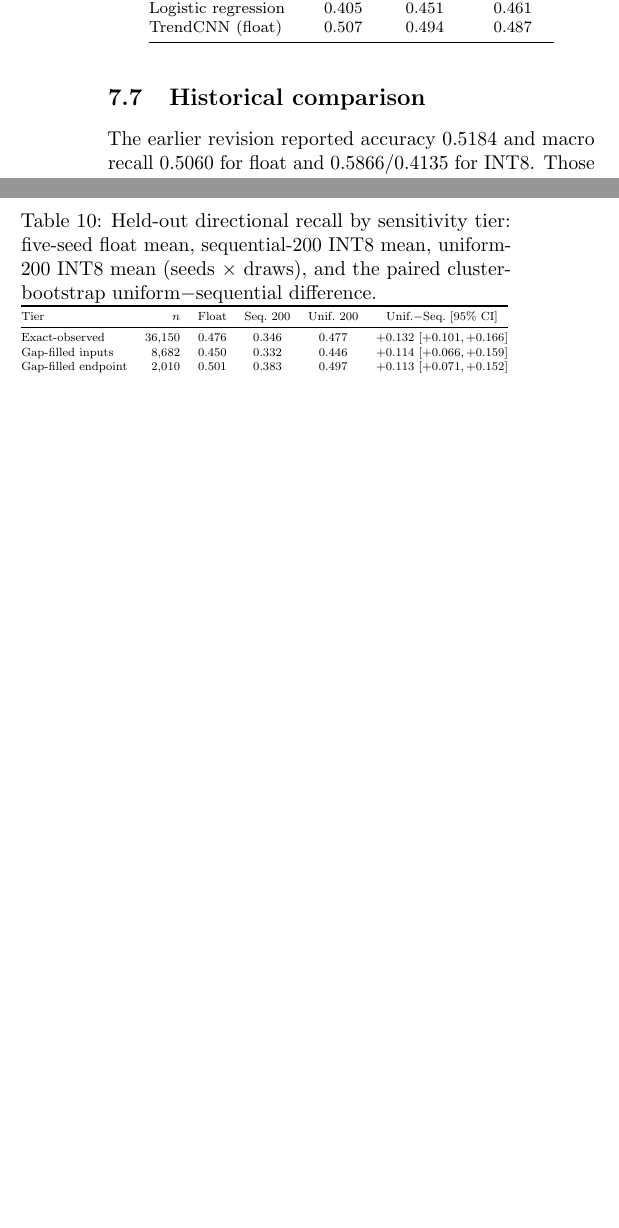
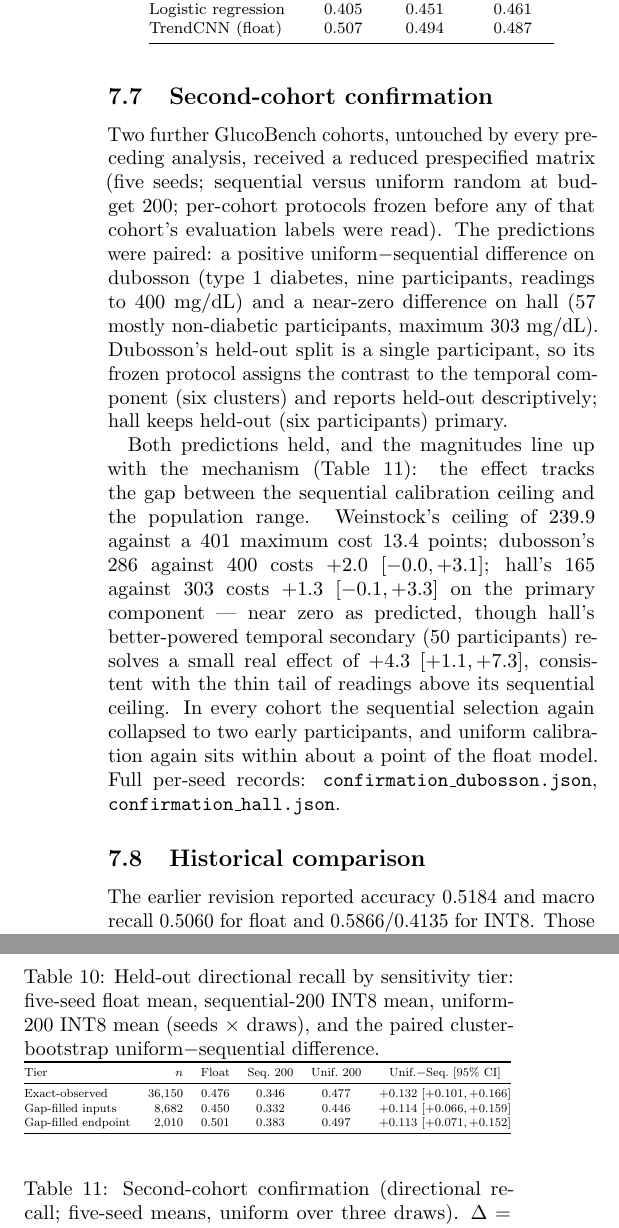
Before and after one commit to mohamedmenasy/GlucoEdge, a LaTeX paper (paper/main.tex): two parts of the columns of page 9 of 13 before the commit and two parts of the columns of page 9 of 14 after it, joined at a grey line, cut so that both start at the same text, the shorter picture padded with empty space. Compiled offline with pdfLaTeX.

Commit message:
docs(paper): second-cohort confirmation results
Co-Authored-By: Claude Fable 5 <noreply@anthropic.com>
Claude-Session: https://claude.ai/code/session_017Whs4R6VhCQNfVjbHo1ZGB

```diff
--- a/paper/main.tex
+++ b/paper/main.tex
@@ -961,3 +961,36 @@ Gap-filled endpoint & 2{,}010 & 0.501 & 0.383 & 0.497 & $+0.113$ $[+0.071, +0.15
 \end{tabular}}
 \end{table}
 
+\subsection{Second-cohort confirmation}
+
+Two further GlucoBench cohorts, untouched by every preceding analysis,
+received a reduced prespecified matrix (five seeds; sequential versus
+uniform random at budget 200; per-cohort protocols frozen before any of
+that cohort's evaluation labels were read). The predictions were paired:
+a positive uniform$-$sequential difference on dubosson (type~1 diabetes,
+nine participants, readings to 400~mg/dL) and a near-zero difference on
+hall (57 mostly non-diabetic participants, maximum 303~mg/dL). Dubosson's
+held-out split is a single participant, so its frozen protocol assigns
+the contrast to the temporal component (six clusters) and reports
+held-out descriptively; hall keeps held-out (six participants) primary.
+
+Both predictions held, and the magnitudes line up with the mechanism
+(Table~\ref{tab:confirmation}): the effect tracks the gap between the
+sequential calibration ceiling and the population range. Weinstock's
+ceiling of 239.9 against a 401 maximum cost 13.4 points; dubosson's 286
+against 400 costs $+2.0$ $[-0.0, +3.1]$; hall's 165 against 303 costs
+$+1.3$ $[-0.1, +3.3]$ on the primary component --- near zero as
+predicted, though hall's better-powered temporal secondary (50
+participants) resolves a small real effect of $+4.3$ $[+1.1, +7.3]$,
+consistent with the thin tail of readings above its sequential ceiling.
+In every cohort the sequential selection again collapsed to two early
+participants, and uniform calibration again sits within about a point of
+the float model. Full per-seed records:
+\texttt{confirmation\_dubosson.json}, \texttt{confirmation\_hall.json}.
+
+\begin{table}[t]
+\centering
+\caption{Second-cohort confirmation (directional recall; five-seed
+means, uniform over three draws). $\Delta$ = uniform$-$sequential paired
+cluster bootstrap; dubosson held-out is one participant and gets no
+interval by its frozen protocol.}
@@ -964,3 +1000,15 @@ Gap-filled endpoint & 2{,}010 & 0.501 & 0.383 & 0.497 & $+0.113$ $[+0.071, +0.15
+\begin{tabular}{@{}llcccc@{}}
+\toprule
+Cohort & Component & Float & Seq.\ 200 & Unif.\ 200 & $\Delta$ [95\% CI] \\
+\midrule
+dubosson & temporal (contrast) & 0.489 & 0.458 & 0.478 & $+0.020$ $[-0.000, +0.031]$ \\
+dubosson & held-out (1 part.) & 0.481 & 0.472 & 0.475 & $+0.003$ (descriptive) \\
+hall & held-out (primary) & 0.393 & 0.375 & 0.388 & $+0.013$ $[-0.001, +0.033]$ \\
+hall & temporal & 0.428 & 0.378 & 0.421 & $+0.043$ $[+0.011, +0.073]$ \\
+\bottomrule
+\end{tabular}}
+\end{table}
+
 \subsection{Historical comparison}
 
 The earlier revision reported accuracy 0.5184 and macro recall 0.5060 for
```
Also changed, not shown: paper/README.md, paper/main.pdf, paper/main.tex (26 more changed lines).
